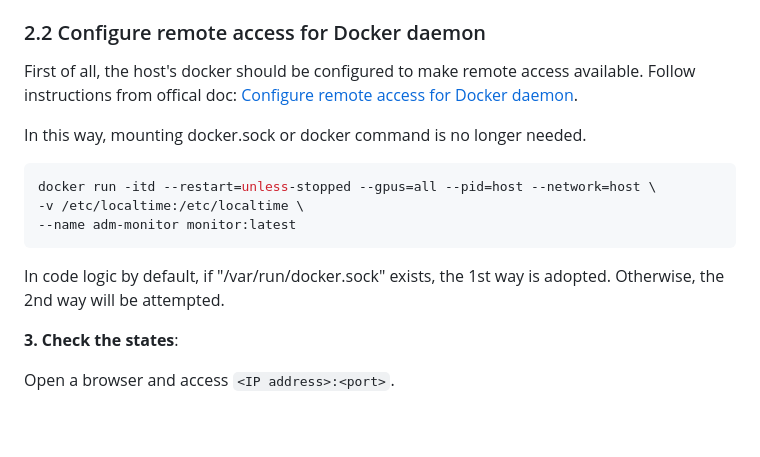
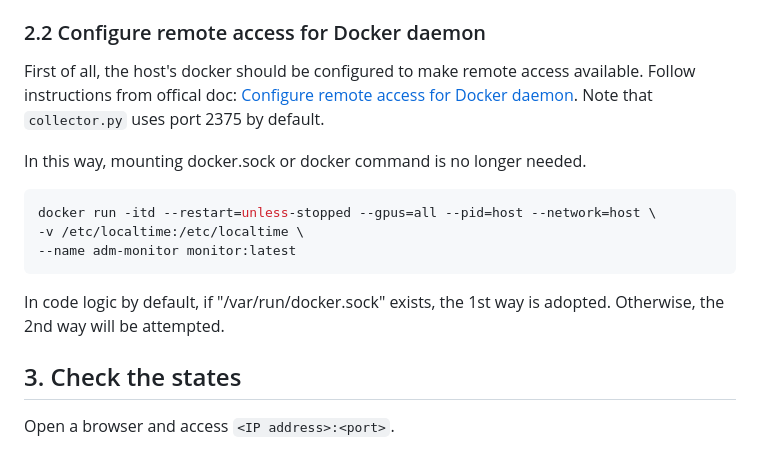
Before and after one commit to Alive1024/Container-Monitor, a Markdown page: README.md, the part around the change printed below. Rendered like a GitHub page; blank space fills up the shorter version.

```diff
--- a/README.md
+++ b/README.md
@@ -53,7 +55,7 @@ Note:
 
 ### 2.2 Configure remote access for Docker daemon
 
-First of all, the host's docker should be configured to make remote access available. Follow instructions from offical doc: [Configure remote access for Docker daemon](https://docs.docker.com/config/daemon/remote-access/).
+First of all, the host's docker should be configured to make remote access available. Follow instructions from offical doc: [Configure remote access for Docker daemon](https://docs.docker.com/config/daemon/remote-access/). Note that `collector.py` uses port 2375 by default.
 
 In this way, mounting docker.sock or docker command is no longer needed.
 
@@ -66,7 +68,7 @@ docker run -itd --restart=unless-stopped --gpus=all --pid=host --network=host \
 In code logic by default, if "/var/run/docker.sock" exists, the 1st way is adopted. Otherwise, the 2nd way will be attempted.
 
 
-**3. Check the states**:
+## 3. Check the states
 
 Open a browser and access `<IP address>:<port>`.
 
```
Also changed, not shown: other parts of README.md (+7 -17 lines), docs/Screenshot.png (added), 1 other file.
